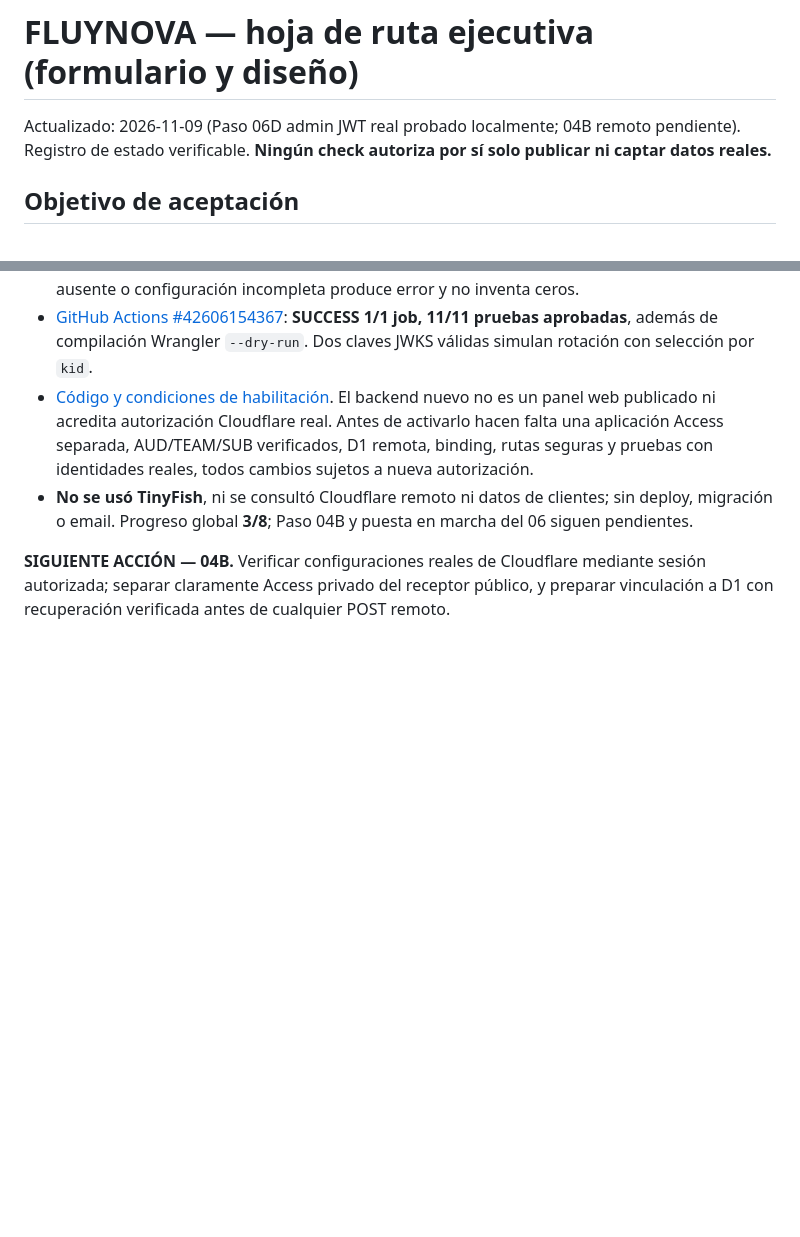
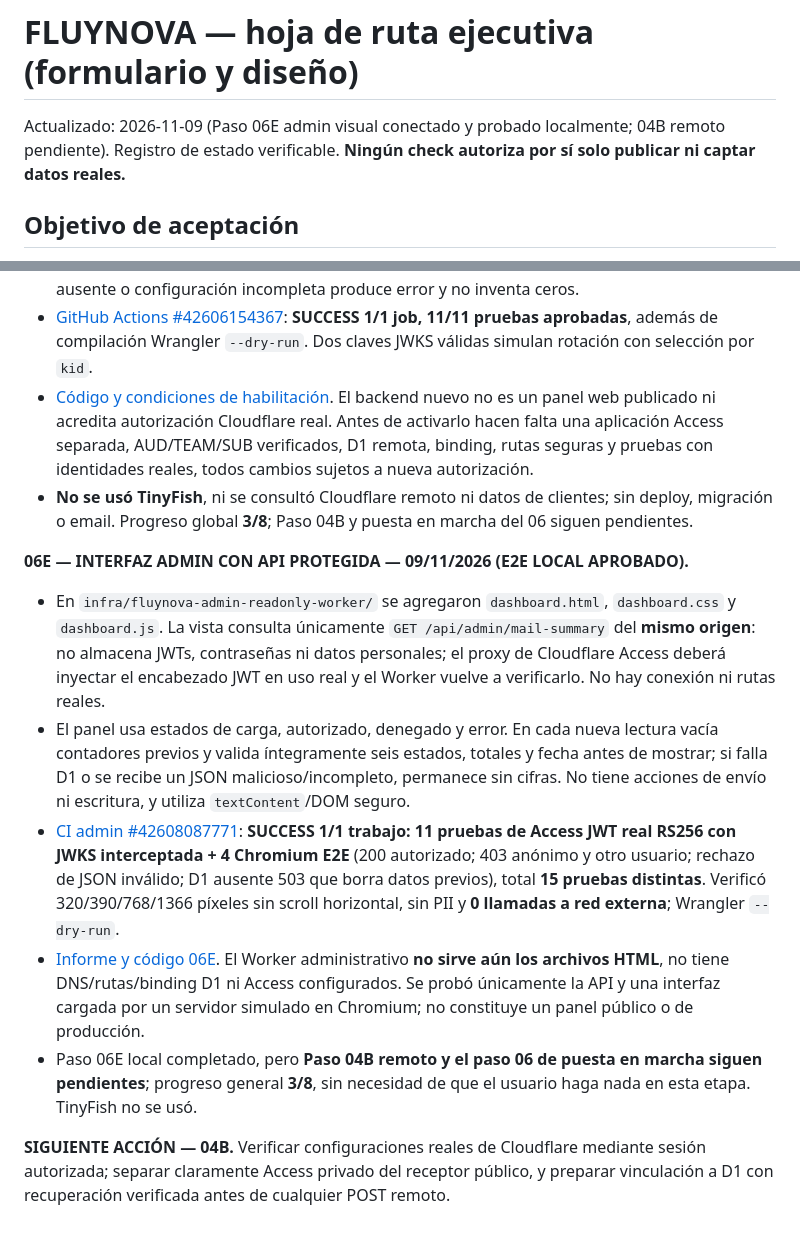
Before and after one commit to apdocentepba-hub/fluynova-web, a Markdown page: docs/FLUYNOVA_AVANCE_PASO_A_PASO.md, 2 parts joined by grey strips. Drawn GitHub-style; blank space fills up the shorter version.

Commit message:
docs(fluynova): registrar admin UI 06E Chromium autenticado 15 tests sin despliegue

```diff
--- a/docs/FLUYNOVA_AVANCE_PASO_A_PASO.md
+++ b/docs/FLUYNOVA_AVANCE_PASO_A_PASO.md
@@ -1,5 +1,5 @@
 # FLUYNOVA — hoja de ruta ejecutiva (formulario y diseño)
-Actualizado: 2026-11-09 (Paso 06D admin JWT real probado localmente; 04B remoto pendiente). Registro de estado verificable. **Ningún check autoriza por sí solo publicar ni captar datos reales.**
+Actualizado: 2026-11-09 (Paso 06E admin visual conectado y probado localmente; 04B remoto pendiente). Registro de estado verificable. **Ningún check autoriza por sí solo publicar ni captar datos reales.**
 
 ## Objetivo de aceptación
 Una persona envía una consulta desde la web de FLUYNOVA, el sistema valida consentimiento y antispam, registra el caso en D1 remoto, presenta un ID **solo si se confirmó la escritura**, permite lectura administrativa autenticada y notifica por email al correo comercial con entrega verificada por separado. Ante cualquier fallo muestra el contacto manual y no pierde datos silenciosamente. La web es clara, adaptable y visualmente profesional.
@@ -138,4 +138,11 @@ Una persona envía una consulta desde la web de FLUYNOVA, el sistema valida cons
 - [Código y condiciones de habilitación](https://github.com/apdocentepba-hub/fluynova-web/blob/feature/fluynova-public-intake-isolated-20261108/infra/fluynova-admin-readonly-worker/README.md). El backend nuevo no es un panel web publicado ni acredita autorización Cloudflare real. Antes de activarlo hacen falta una aplicación Access separada, AUD/TEAM/SUB verificados, D1 remota, binding, rutas seguras y pruebas con identidades reales, todos cambios sujetos a nueva autorización.
 - **No se usó TinyFish**, ni se consultó Cloudflare remoto ni datos de clientes; sin deploy, migración o email. Progreso global **3/8**; Paso 04B y puesta en marcha del 06 siguen pendientes.
 
+**06E — INTERFAZ ADMIN CON API PROTEGIDA — 09/11/2026 (E2E LOCAL APROBADO).**
+- En `infra/fluynova-admin-readonly-worker/` se agregaron `dashboard.html`, `dashboard.css` y `dashboard.js`. La vista consulta únicamente `GET /api/admin/mail-summary` del **mismo origen**: no almacena JWTs, contraseñas ni datos personales; el proxy de Cloudflare Access deberá inyectar el encabezado JWT en uso real y el Worker vuelve a verificarlo. No hay conexión ni rutas reales.
+- El panel usa estados de carga, autorizado, denegado y error. En cada nueva lectura vacía contadores previos y valida íntegramente seis estados, totales y fecha antes de mostrar; si falla D1 o se recibe un JSON malicioso/incompleto, permanece sin cifras. No tiene acciones de envío ni escritura, y utiliza `textContent`/DOM seguro.
+- [CI admin #42608087771](https://github.com/apdocentepba-hub/fluynova-web/actions/runs/42608087771): **SUCCESS 1/1 trabajo: 11 pruebas de Access JWT real RS256 con JWKS interceptada + 4 Chromium E2E** (200 autorizado; 403 anónimo y otro usuario; rechazo de JSON inválido; D1 ausente 503 que borra datos previos), total **15 pruebas distintas**. Verificó 320/390/768/1366 píxeles sin scroll horizontal, sin PII y **0 llamadas a red externa**; Wrangler `--dry-run`.
+- [Informe y código 06E](https://github.com/apdocentepba-hub/fluynova-web/blob/feature/fluynova-public-intake-isolated-20261108/infra/fluynova-admin-readonly-worker/README.md). El Worker administrativo **no sirve aún los archivos HTML**, no tiene DNS/rutas/binding D1 ni Access configurados. Se probó únicamente la API y una interfaz cargada por un servidor simulado en Chromium; no constituye un panel público o de producción.
+- Paso 06E local completado, pero **Paso 04B remoto y el paso 06 de puesta en marcha siguen pendientes**; progreso general **3/8**, sin necesidad de que el usuario haga nada en esta etapa. TinyFish no se usó.
+
 **SIGUIENTE ACCIÓN — 04B.** Verificar configuraciones reales de Cloudflare mediante sesión autorizada; separar claramente Access privado del receptor público, y preparar vinculación a D1 con recuperación verificada antes de cualquier POST remoto.
```
